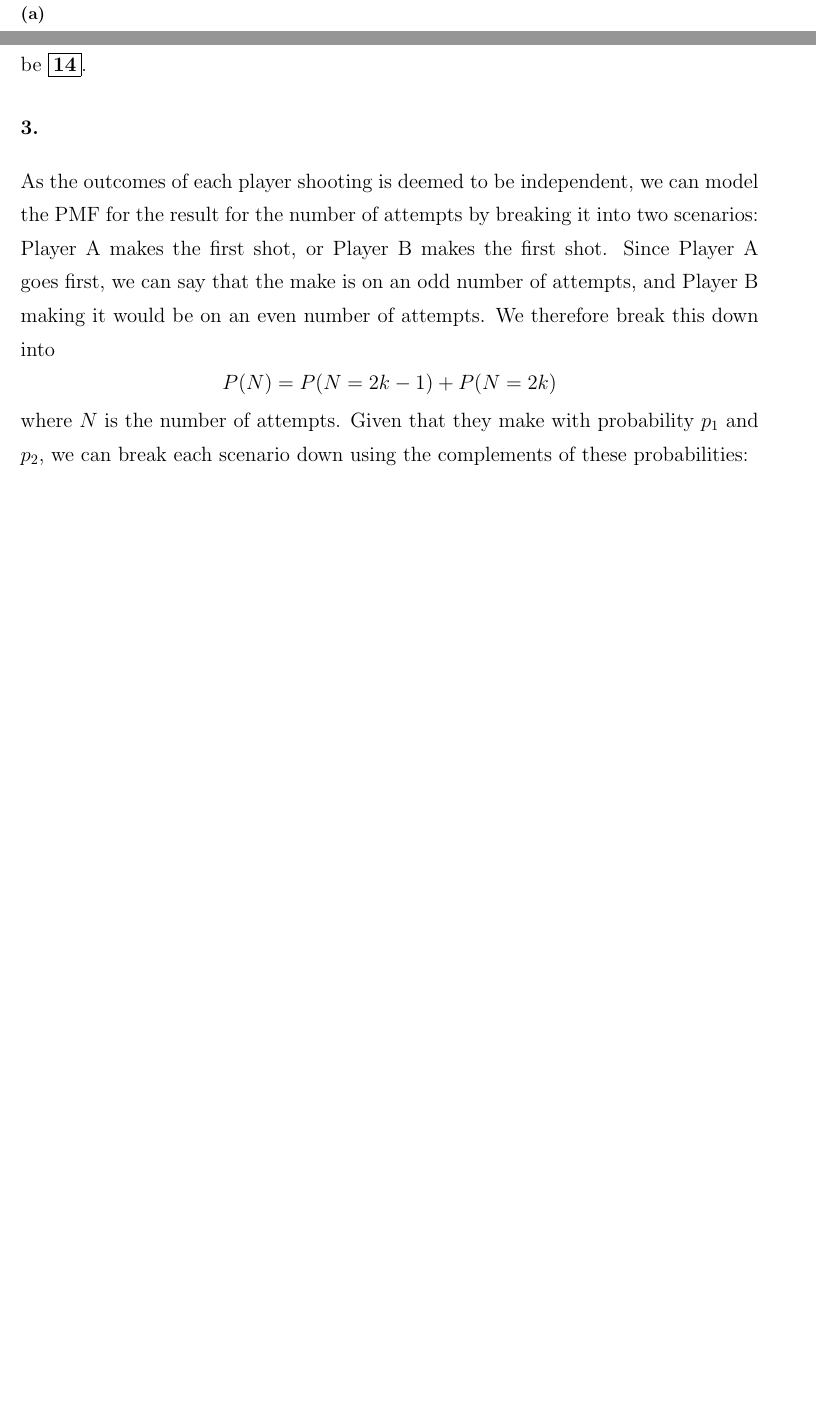
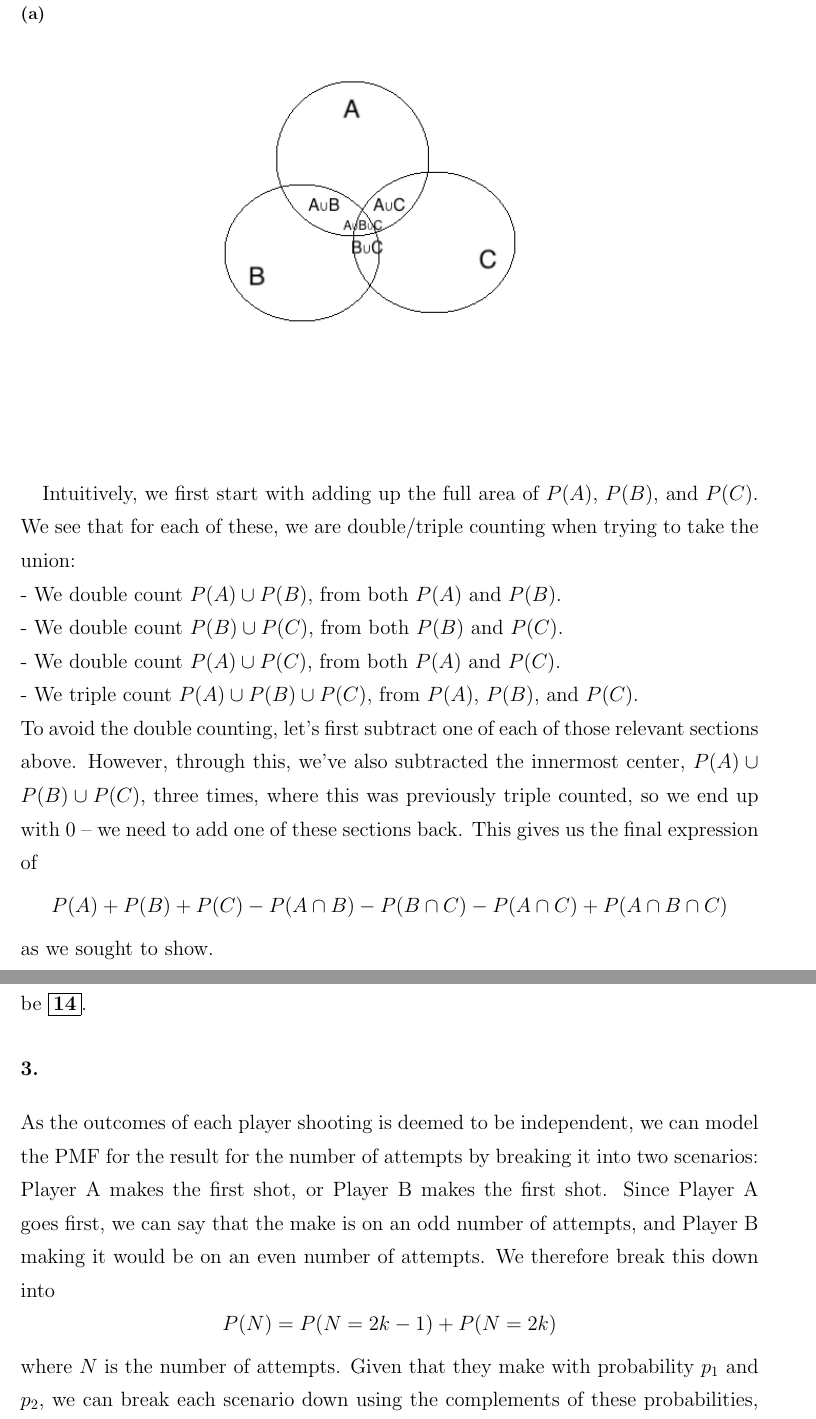
Before and after one commit to michaelghuang19/EN.625.633.81, a LaTeX document (Module 1/mhuang_hw1.tex): two parts of pages 1 and 2 of 7 before the commit and two parts of pages 1 and 3 of 8 after it, joined at a grey line, cut so that both start at the same text, the shorter picture padded with empty space. Compiled offline with pdfLaTeX.

Commit message:
Completed HW 1

```diff
--- a/Module 1/mhuang_hw1.tex
+++ b/Module 1/mhuang_hw1.tex
@@ -25,8 +25,21 @@
 \section*{1.}
 
 \subsection*{(a)}
+\begin{figure}[h!]
+  \centering
+  \includegraphics[width=500pt]{1a_venn_diagram.png}
+\end{figure}
 
-
+Intuitively, we first start with adding up the full area of \(P(A)\), \(P(B)\), and \(P(C)\). We see that for each of these, we are double/triple counting when trying to take the union: \\
+- We double count \(P(A) \cup P(B)\), from both \(P(A)\) and \(P(B)\). \\
+- We double count \(P(B) \cup P(C)\), from both \(P(B)\) and \(P(C)\). \\
+- We double count \(P(A) \cup P(C)\), from both \(P(A)\) and \(P(C)\). \\
+- We triple count \(P(A) \cup P(B) \cup P(C)\), from \(P(A)\), \(P(B)\), and \(P(C)\). \\
+To avoid the double counting, let's first subtract one of each of those relevant sections above. However, through this, we've also subtracted the innermost center, \(P(A) \cup P(B) \cup P(C)\), three times, where this was previously triple counted, so we end up with 0 -- we need to add one of these sections back. This gives us the final expression of
+\[
+  P(A) + P(B) + P(C) - P(A \cap B) - P(B \cap C) - P(A \cap C) + P(A \cap B \cap C)
+\]
+as we sought to show.
 
 \subsection*{(b)}
 
@@ -78,7 +91,7 @@ As the outcomes of each player shooting is deemed to be independent, we can mode
 \[
   P(N) = P(N = 2k-1) + P(N = 2k)
 \]
-where \(N\) is the number of attempts. Given that they make with probability \(p_1\) and \(p_2\), we can break each scenario down using the complements of these probabilities:
+where \(N\) is the number of attempts. Given that they make with probability \(p_1\) and \(p_2\), we can break each scenario down using the complements of these probabilities, with the miss probabilities multiplied together until the applicable make probability:
 \[
   P(N = 2k-1) = ((1 - p_1) \cdot (1 - p_2))^{k-1} \cdot p_1
 \]
```
Also changed, not shown: Module 1/1a_venn_diagram.png (added), Module 1/mhuang_hw1.pdf, Module 1/mhuang_hw1.tex (16 more changed lines), 3 other files.
